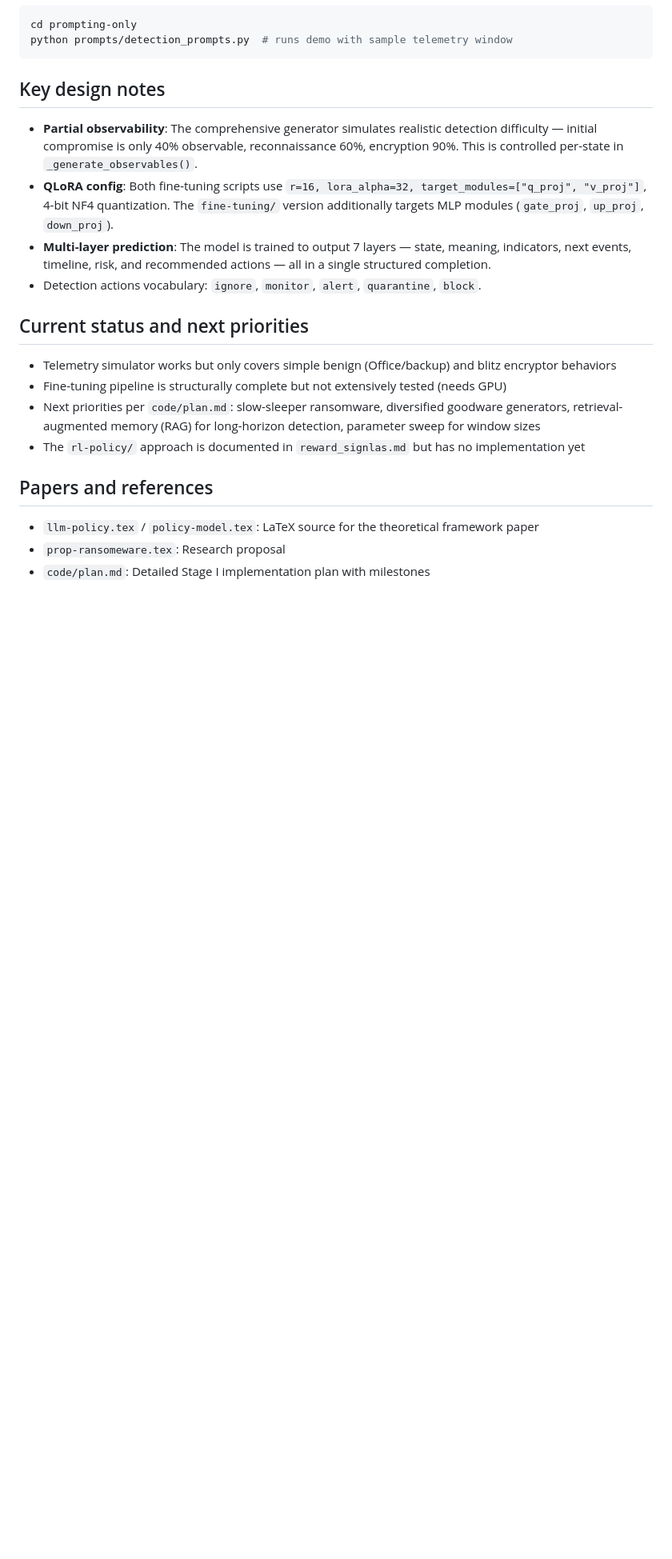
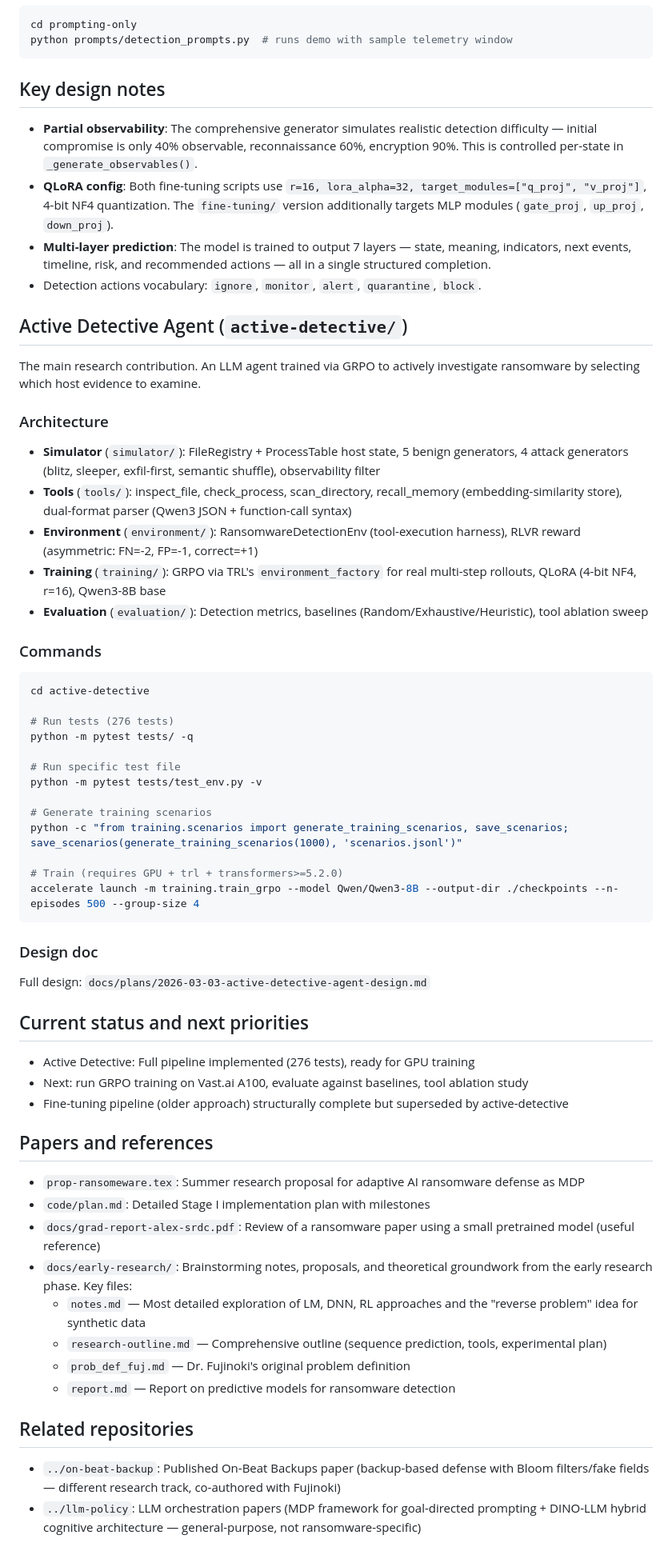
Before and after one commit to queelius/ransomware-policy, a Markdown page: CLAUDE.md, the part around one of its changes. Shown at 80% size. Drawn GitHub-style; blank space fills up the shorter version.

Commit message:
update CLAUDE.md with active-detective architecture and commands
Co-Authored-By: Claude Opus 4.6 <noreply@anthropic.com>

````diff
--- a/CLAUDE.md
+++ b/CLAUDE.md
@@ -88,15 +89,55 @@ python prompts/detection_prompts.py  # runs demo with sample telemetry window
 - **Multi-layer prediction**: The model is trained to output 7 layers — state, meaning, indicators, next events, timeline, risk, and recommended actions — all in a single structured completion.
 - Detection actions vocabulary: `ignore`, `monitor`, `alert`, `quarantine`, `block`.
 
+## Active Detective Agent (`active-detective/`)
+
+The main research contribution. An LLM agent trained via GRPO to actively investigate ransomware by selecting which host evidence to examine.
+
+### Architecture
+- **Simulator** (`simulator/`): FileRegistry + ProcessTable host state, 5 benign generators, 4 attack generators (blitz, sleeper, exfil-first, semantic shuffle), observability filter
+- **Tools** (`tools/`): inspect_file, check_process, scan_directory, recall_memory (embedding-similarity store), dual-format parser (Qwen3 JSON + function-call syntax)
+- **Environment** (`environment/`): RansomwareDetectionEnv (tool-execution harness), RLVR reward (asymmetric: FN=-2, FP=-1, correct=+1)
+- **Training** (`training/`): GRPO via TRL's `environment_factory` for real multi-step rollouts, QLoRA (4-bit NF4, r=16), Qwen3-8B base
+- **Evaluation** (`evaluation/`): Detection metrics, baselines (Random/Exhaustive/Heuristic), tool ablation sweep
+
+### Commands
+```bash
+cd active-detective
+
+# Run tests (276 tests)
+python -m pytest tests/ -q
+
+# Run specific test file
+python -m pytest tests/test_env.py -v
+
+# Generate training scenarios
+python -c "from training.scenarios import generate_training_scenarios, save_scenarios; save_scenarios(generate_training_scenarios(1000), 'scenarios.jsonl')"
+
+# Train (requires GPU + trl + transformers>=5.2.0)
+accelerate launch -m training.train_grpo --model Qwen/Qwen3-8B --output-dir ./checkpoints --n-episodes 500 --group-size 4
+```
+
+### Design doc
+Full design: `docs/plans/2026-03-03-active-detective-agent-design.md`
+
 ## Current status and next priorities
 
-- Telemetry simulator works but only covers simple benign (Office/backup) and blitz encryptor behaviors
-- Fine-tuning pipeline is structurally complete but not extensively tested (needs GPU)
-- Next priorities per `code/plan.md`: slow-sleeper ransomware, diversified goodware generators, retrieval-augmented memory (RAG) for long-horizon detection, parameter sweep for window sizes
-- The `rl-policy/` approach is documented in `reward_signlas.md` but has no implementation yet
+- Active Detective: Full pipeline implemented (276 tests), ready for GPU training
+- Next: run GRPO training on Vast.ai A100, evaluate against baselines, tool ablation study
+- Fine-tuning pipeline (older approach) structurally complete but superseded by active-detective
 
 ## Papers and references
 
-- `llm-policy.tex` / `policy-model.tex`: LaTeX source for the theoretical framework paper
-- `prop-ransomeware.tex`: Research proposal
+- `prop-ransomeware.tex`: Summer research proposal for adaptive AI ransomware defense as MDP
 - `code/plan.md`: Detailed Stage I implementation plan with milestones
+- `docs/grad-report-alex-srdc.pdf`: Review of a ransomware paper using a small pretrained model (useful reference)
+- `docs/early-research/`: Brainstorming notes, proposals, and theoretical groundwork from the early research phase. Key files:
+  - `notes.md` — Most detailed exploration of LM, DNN, RL approaches and the "reverse problem" idea for synthetic data
+  - `research-outline.md` — Comprehensive outline (sequence prediction, tools, experimental plan)
+  - `prob_def_fuj.md` — Dr. Fujinoki's original problem definition
+  - `report.md` — Report on predictive models for ransomware detection
+
+## Related repositories
+
+- `../on-beat-backup`: Published On-Beat Backups paper (backup-based defense with Bloom filters/fake fields — different research track, co-authored with Fujinoki)
+- `../llm-policy`: LLM orchestration papers (MDP framework for goal-directed prompting + DINO-LLM hybrid cognitive architecture — general-purpose, not ransomware-specific)
````
Also changed, not shown: other parts of CLAUDE.md (+3 -2 lines).
